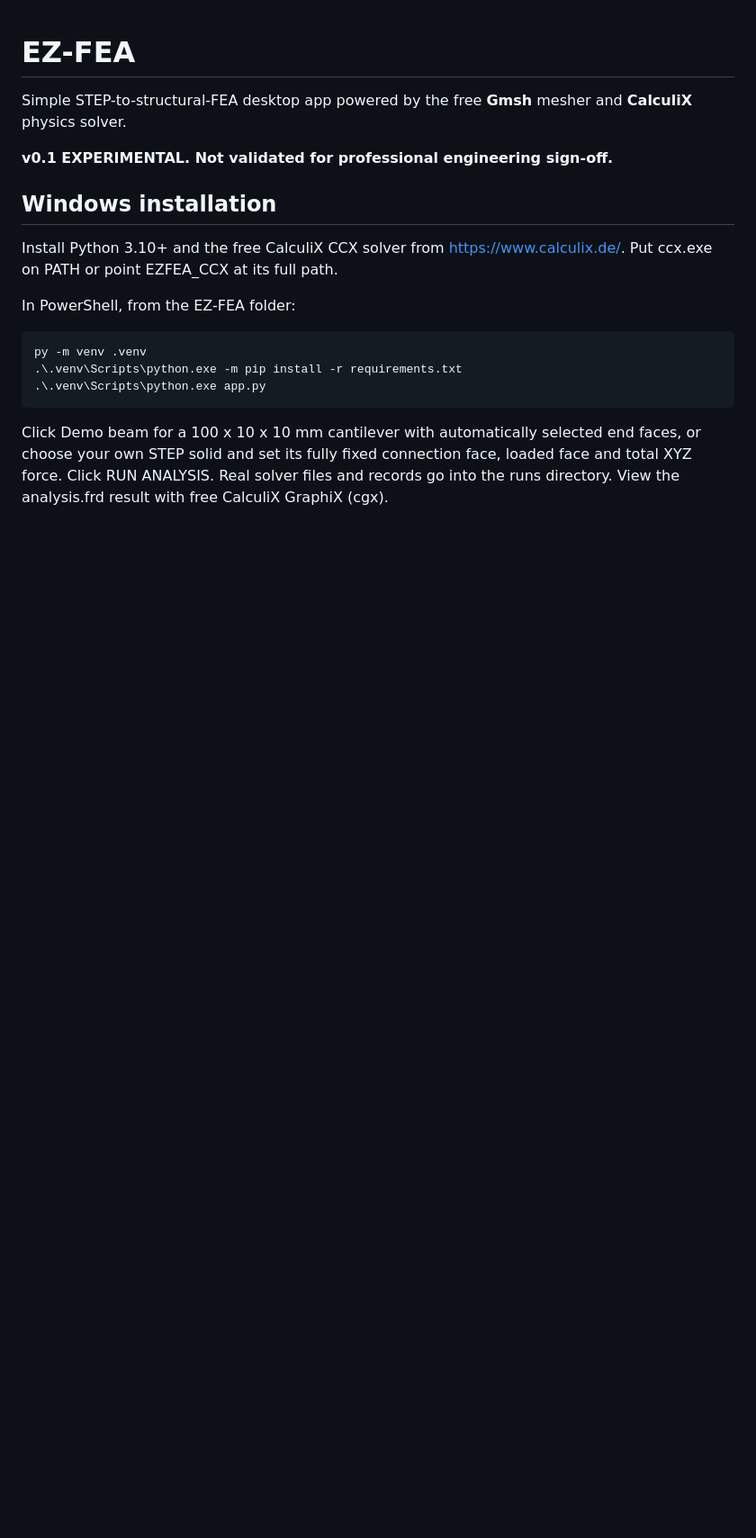
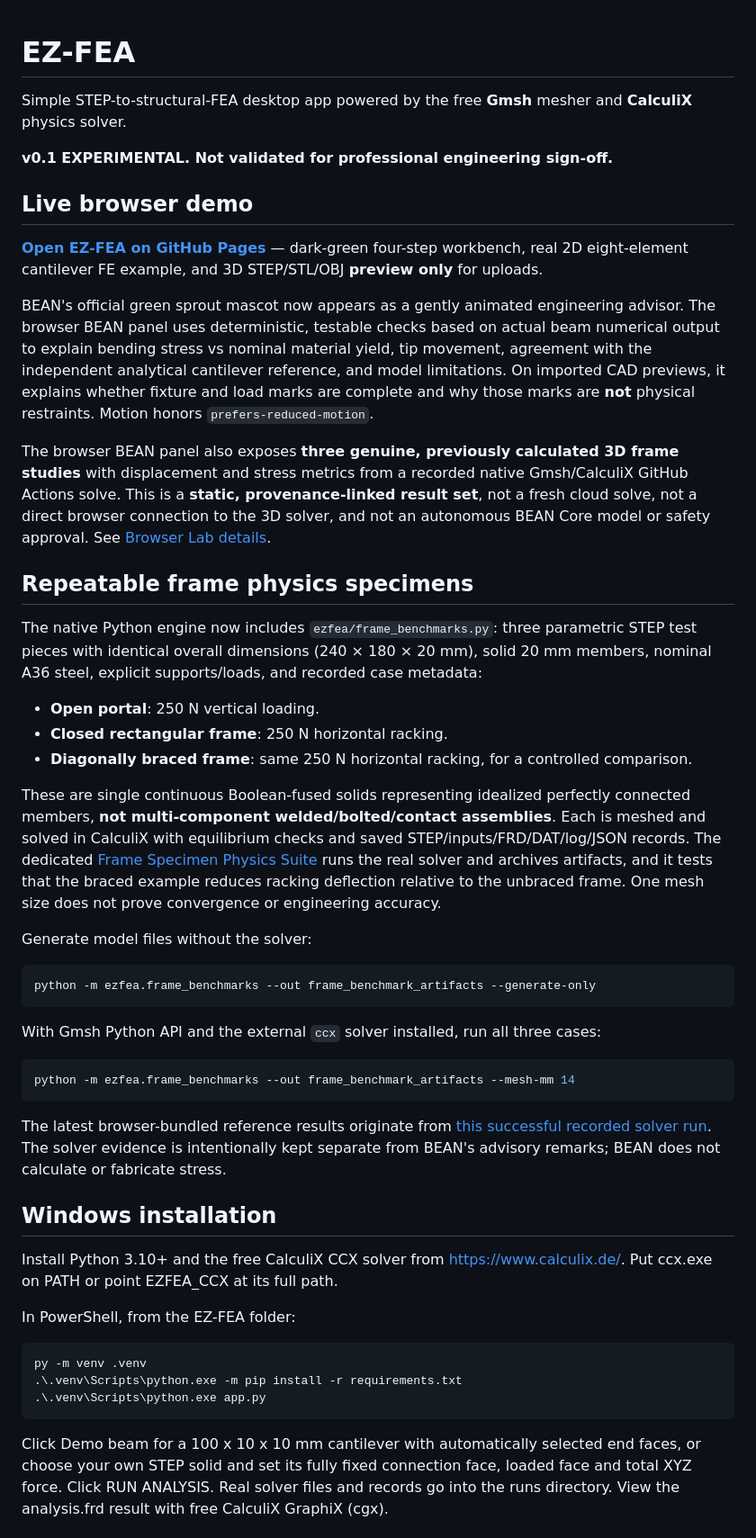
Before and after one commit to danieloculus0-bot/EZ-FEA, a Markdown page: README.md, the part around the change. Shown at 90% size. GitHub-like rendering; blank space fills up the shorter version.

Commit message:
Update project README for frame benchmark engine, GitHub Pages BEAN engineering advisor and animated official mascot

```diff
--- a/README.md
+++ b/README.md
@@ -3,6 +3,38 @@
 Simple STEP-to-structural-FEA desktop app powered by the free **Gmsh** mesher and **CalculiX** physics solver.
 
 **v0.1 EXPERIMENTAL. Not validated for professional engineering sign-off.**
+
+## Live browser demo
+
+**[Open EZ-FEA on GitHub Pages](https://danieloculus0-bot.github.io/EZ-FEA/)** — dark-green four-step workbench, real 2D eight-element cantilever FE example, and 3D STEP/STL/OBJ **preview only** for uploads.
+
+BEAN's official green sprout mascot now appears as a gently animated engineering advisor. The browser BEAN panel uses deterministic, testable checks based on actual beam numerical output to explain bending stress vs nominal material yield, tip movement, agreement with the independent analytical cantilever reference, and model limitations. On imported CAD previews, it explains whether fixture and load marks are complete and why those marks are **not** physical restraints. Motion honors `prefers-reduced-motion`.
+
+The browser BEAN panel also exposes **three genuine, previously calculated 3D frame studies** with displacement and stress metrics from a recorded native Gmsh/CalculiX GitHub Actions solve. This is a **static, provenance-linked result set**, not a fresh cloud solve, not a direct browser connection to the 3D solver, and not an autonomous BEAN Core model or safety approval. See [Browser Lab details](web/README.md).
+
+## Repeatable frame physics specimens
+
+The native Python engine now includes `ezfea/frame_benchmarks.py`: three parametric STEP test pieces with identical overall dimensions (240 × 180 × 20 mm), solid 20 mm members, nominal A36 steel, explicit supports/loads, and recorded case metadata:
+
+- **Open portal**: 250 N vertical loading.
+- **Closed rectangular frame**: 250 N horizontal racking.
+- **Diagonally braced frame**: same 250 N horizontal racking, for a controlled comparison.
+
+These are single continuous Boolean-fused solids representing idealized perfectly connected members, **not multi-component welded/bolted/contact assemblies**. Each is meshed and solved in CalculiX with equilibrium checks and saved STEP/inputs/FRD/DAT/log/JSON records. The dedicated [Frame Specimen Physics Suite](https://github.com/danieloculus0-bot/EZ-FEA/actions/workflows/frame-physics.yml) runs the real solver and archives artifacts, and it tests that the braced example reduces racking deflection relative to the unbraced frame. One mesh size does not prove convergence or engineering accuracy.
+
+Generate model files without the solver:
+
+~~~sh
+python -m ezfea.frame_benchmarks --out frame_benchmark_artifacts --generate-only
+~~~
+
+With Gmsh Python API and the external `ccx` solver installed, run all three cases:
+
+~~~sh
+python -m ezfea.frame_benchmarks --out frame_benchmark_artifacts --mesh-mm 14
+~~~
+
+The latest browser-bundled reference results originate from [this successful recorded solver run](https://github.com/danieloculus0-bot/EZ-FEA/actions/runs/39488256233). The solver evidence is intentionally kept separate from BEAN's advisory remarks; BEAN does not calculate or fabricate stress.
 
 ## Windows installation
 
```
